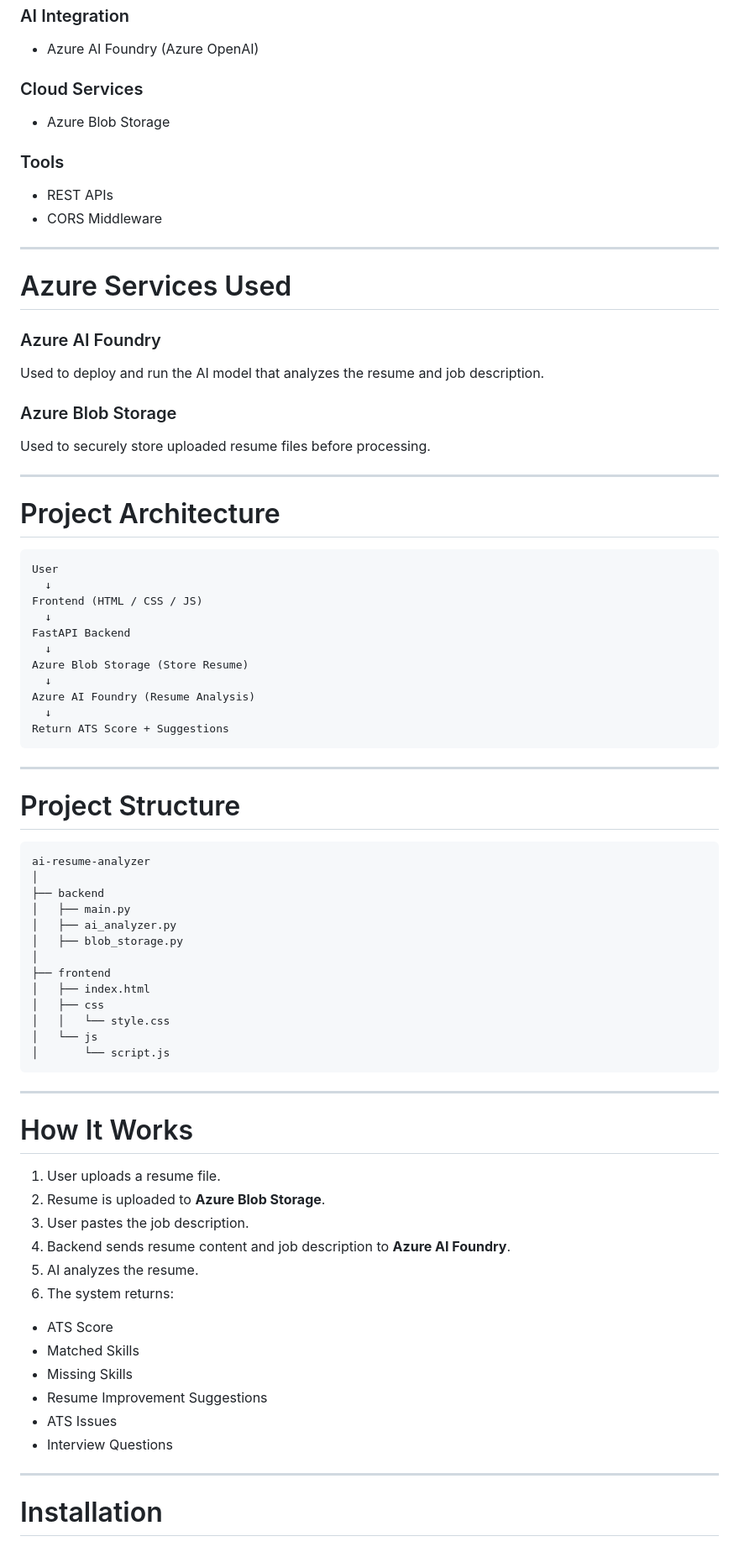
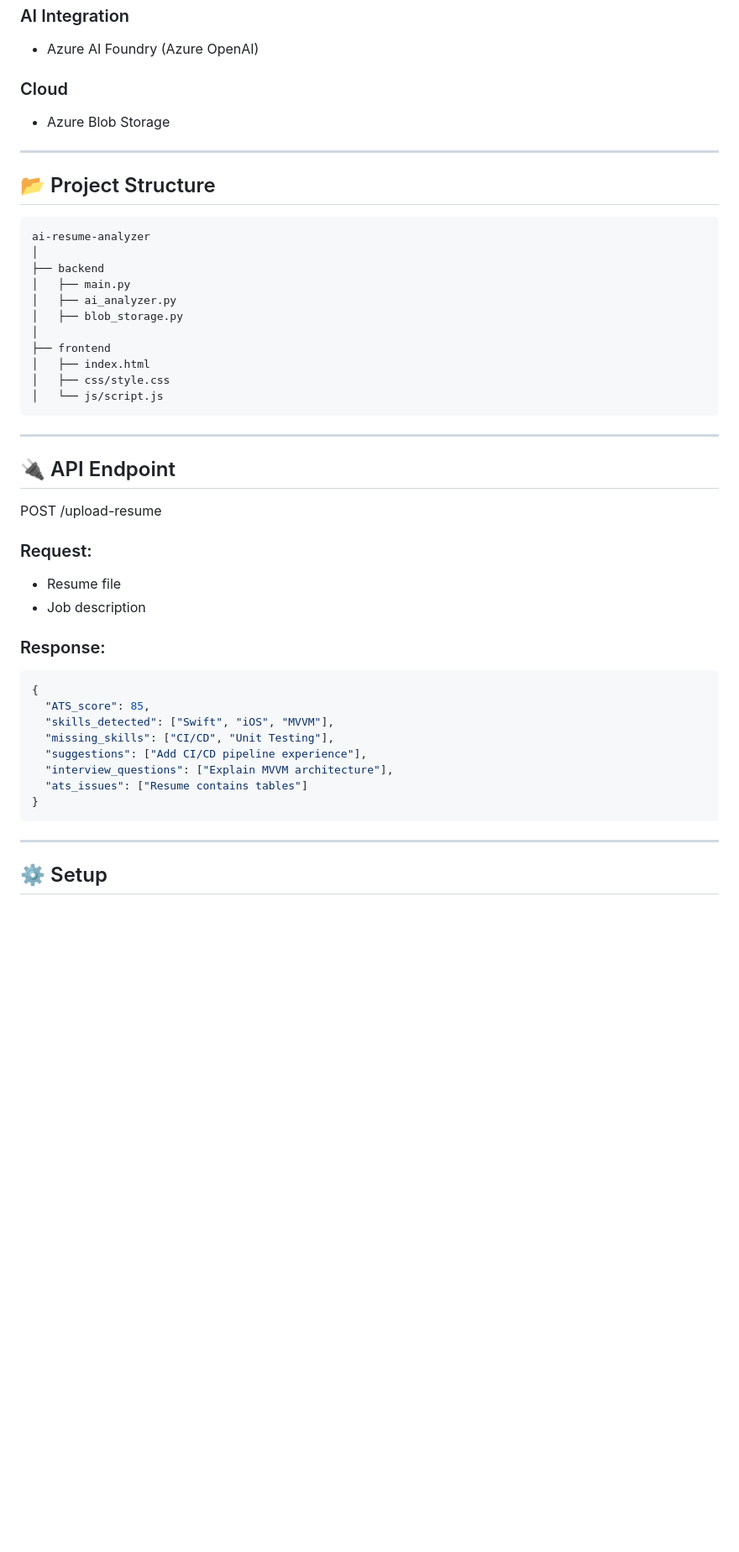
Before and after one commit to DeeptiChawla12/ai_resume_analyzer, a Markdown page: README.md, the part around one of its changes. Shown at 84% size. GitHub-like rendering; blank space fills up the shorter version.

````diff
--- a/README.md
+++ b/README.md
@@ -37,44 +110,12 @@ This project helps job seekers optimize their resumes to improve their chances o
 ### AI Integration
 - Azure AI Foundry (Azure OpenAI)
 
-### Cloud Services
+### Cloud
 - Azure Blob Storage
-
-### Tools
-- REST APIs
-- CORS Middleware
 
 ---
 
-# Azure Services Used
-
-### Azure AI Foundry
-Used to deploy and run the AI model that analyzes the resume and job description.
-
-### Azure Blob Storage
-Used to securely store uploaded resume files before processing.
-
----
-
-# Project Architecture
-
-```
-User
-  ↓
-Frontend (HTML / CSS / JS)
-  ↓
-FastAPI Backend
-  ↓
-Azure Blob Storage (Store Resume)
-  ↓
-Azure AI Foundry (Resume Analysis)
-  ↓
-Return ATS Score + Suggestions
-```
-
----
-
-# Project Structure
+## 📂 Project Structure
 
 ```
 ai-resume-analyzer
@@ -86,31 +127,33 @@ ai-resume-analyzer
 │
 ├── frontend
 │   ├── index.html
-│   ├── css
-│   │   └── style.css
-│   └── js
-│       └── script.js
+│   ├── css/style.css
+│   └── js/script.js
 ```
 
 ---
 
-# How It Works
+## 🔌 API Endpoint
 
-1. User uploads a resume file.
-2. Resume is uploaded to **Azure Blob Storage**.
-3. User pastes the job description.
-4. Backend sends resume content and job description to **Azure AI Foundry**.
-5. AI analyzes the resume.
-6. The system returns:
+POST /upload-resume
 
-- ATS Score
-- Matched Skills
-- Missing Skills
-- Resume Improvement Suggestions
-- ATS Issues
-- Interview Questions
+### Request:
+- Resume file
+- Job description
+
+### Response:
+```json
+{
+  "ATS_score": 85,
+  "skills_detected": ["Swift", "iOS", "MVVM"],
+  "missing_skills": ["CI/CD", "Unit Testing"],
+  "suggestions": ["Add CI/CD pipeline experience"],
+  "interview_questions": ["Explain MVVM architecture"],
+  "ats_issues": ["Resume contains tables"]
+}
+```
 
 ---
 
-# Installation
+## ⚙️ Setup
 
````
Also changed, not shown: other parts of README.md (+123 -90 lines).
